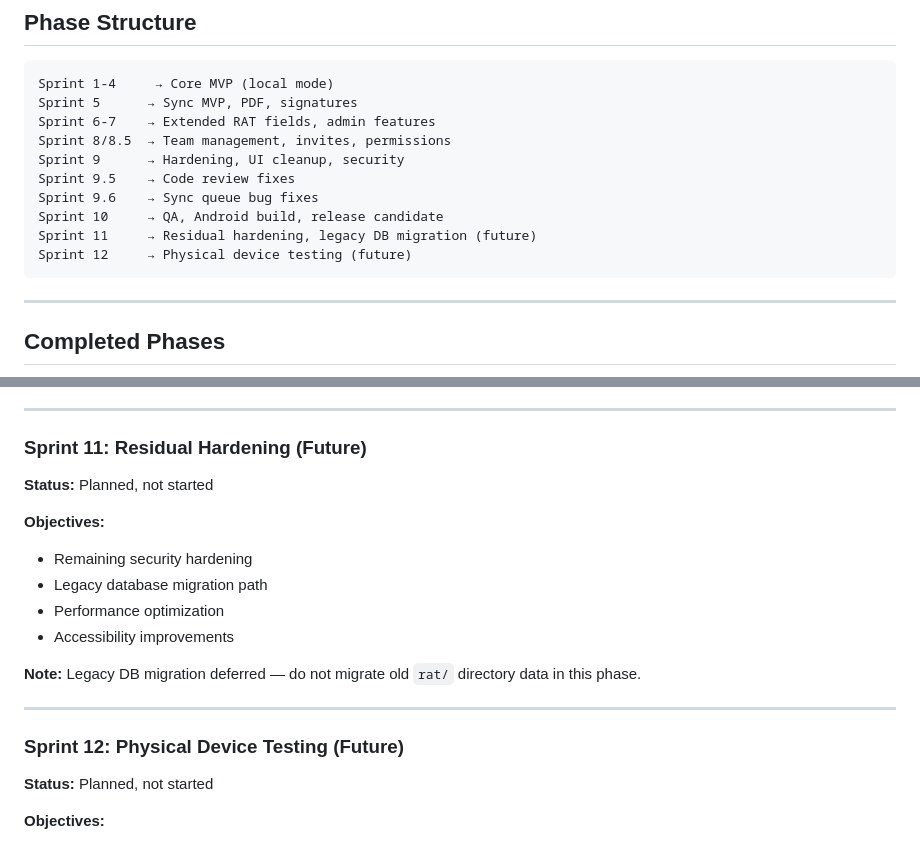
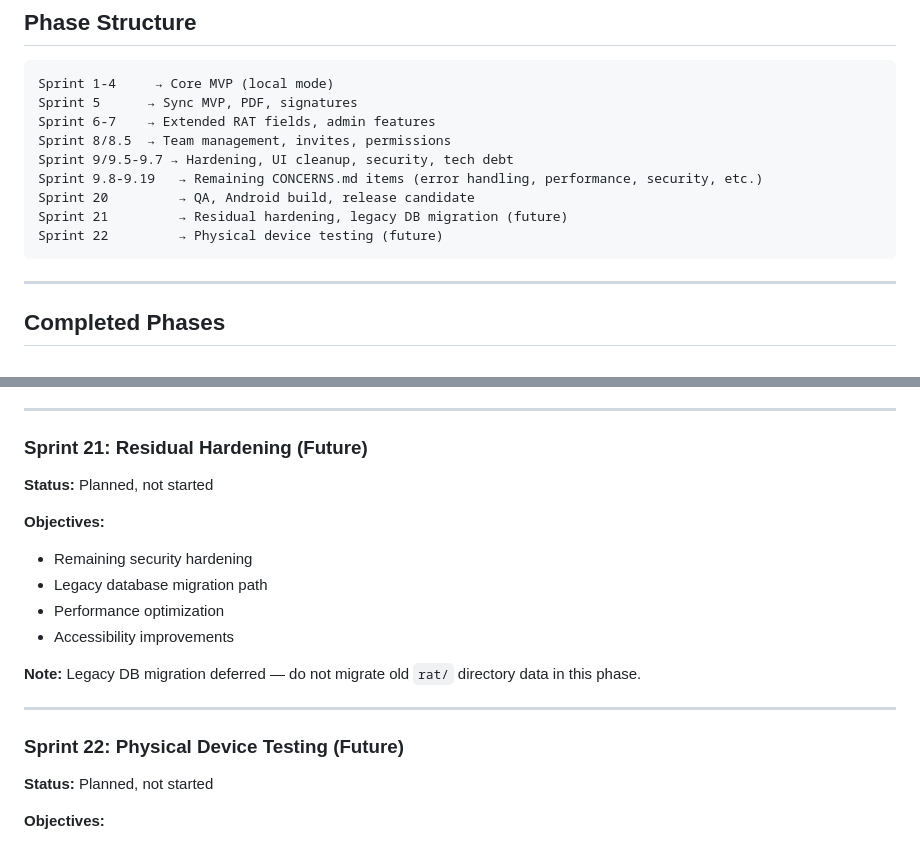
Before and after one commit to rpsouza441/TechReport, a Markdown page: .planning/ROADMAP.md, 2 parts joined by grey strips. Drawn GitHub-style.

````diff
--- a/.planning/ROADMAP.md
+++ b/.planning/ROADMAP.md
@@ -12,12 +12,11 @@ Sprint 1-4     → Core MVP (local mode)
 Sprint 5      → Sync MVP, PDF, signatures
 Sprint 6-7    → Extended RAT fields, admin features
 Sprint 8/8.5  → Team management, invites, permissions
-Sprint 9      → Hardening, UI cleanup, security
-Sprint 9.5    → Code review fixes
-Sprint 9.6    → Sync queue bug fixes
-Sprint 10     → QA, Android build, release candidate
-Sprint 11     → Residual hardening, legacy DB migration (future)
-Sprint 12     → Physical device testing (future)
+Sprint 9/9.5-9.7 → Hardening, UI cleanup, security, tech debt
+Sprint 9.8-9.19   → Remaining CONCERNS.md items (error handling, performance, security, etc.)
+Sprint 20         → QA, Android build, release candidate
+Sprint 21         → Residual hardening, legacy DB migration (future)
+Sprint 22         → Physical device testing (future)
 ```
 
 ---
@@ -167,7 +180,7 @@ Sprint 12     → Physical device testing (future)
 
 ---
 
-### Sprint 11: Residual Hardening (Future)
+### Sprint 21: Residual Hardening (Future)
 **Status:** Planned, not started
 
 **Objectives:**
@@ -180,7 +193,7 @@ Sprint 12     → Physical device testing (future)
 
 ---
 
-### Sprint 12: Physical Device Testing (Future)
+### Sprint 22: Physical Device Testing (Future)
 **Status:** Planned, not started
 
 **Objectives:**
````
Also changed, not shown: other parts of .planning/ROADMAP.md (+27 -13 lines).
